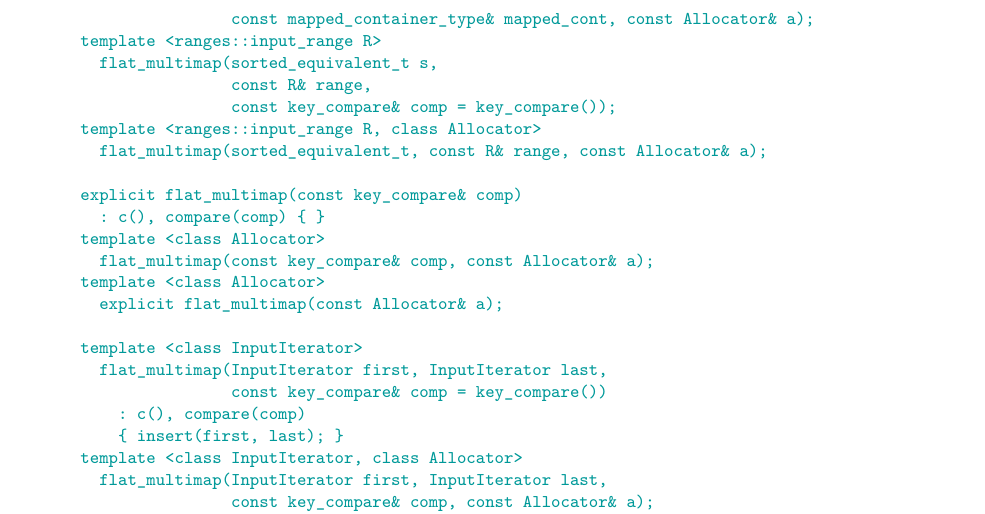
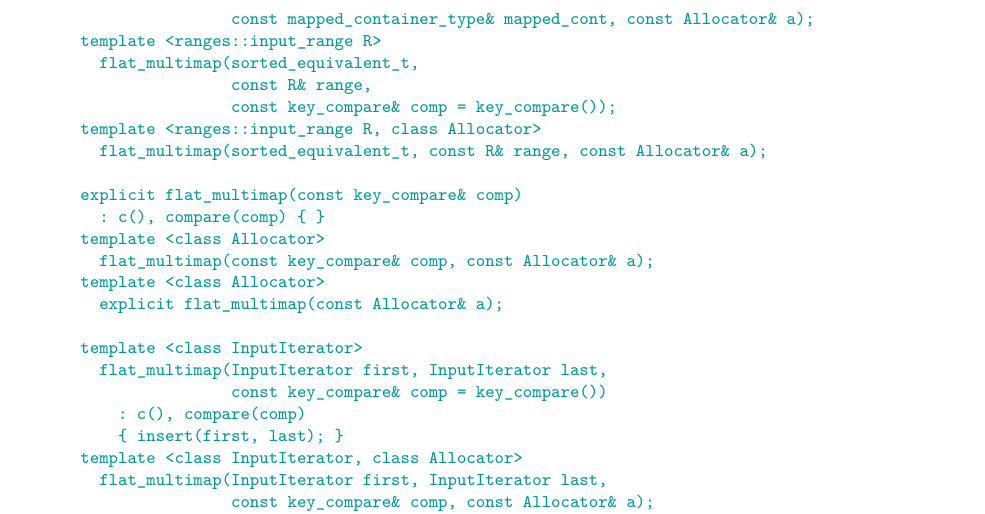
Before and after one commit to tzlaine/flat_map, a LaTeX book (paper/paper.tex, which reads paper/containers-lib.tex): part of page 24 of 32, cut so that both start at the same text. Compiled offline with pdfLaTeX.

Commit message:
sorted_equivalent_t s -> sorted_equivalent_t when s is unused.

```diff
--- a/paper/containers-lib.tex
+++ b/paper/containers-lib.tex
@@ -1431,7 +1431,7 @@ namespace std {
       flat_multimap(sorted_equivalent_t, const key_container_type& key_cont,
                     const mapped_container_type& mapped_cont, const Allocator& a);
     template <ranges::input_range R>
-      flat_multimap(sorted_equivalent_t s,
+      flat_multimap(sorted_equivalent_t,
                     const R& range,
                     const key_compare& comp = key_compare());
     template <ranges::input_range R, class Allocator>
```
